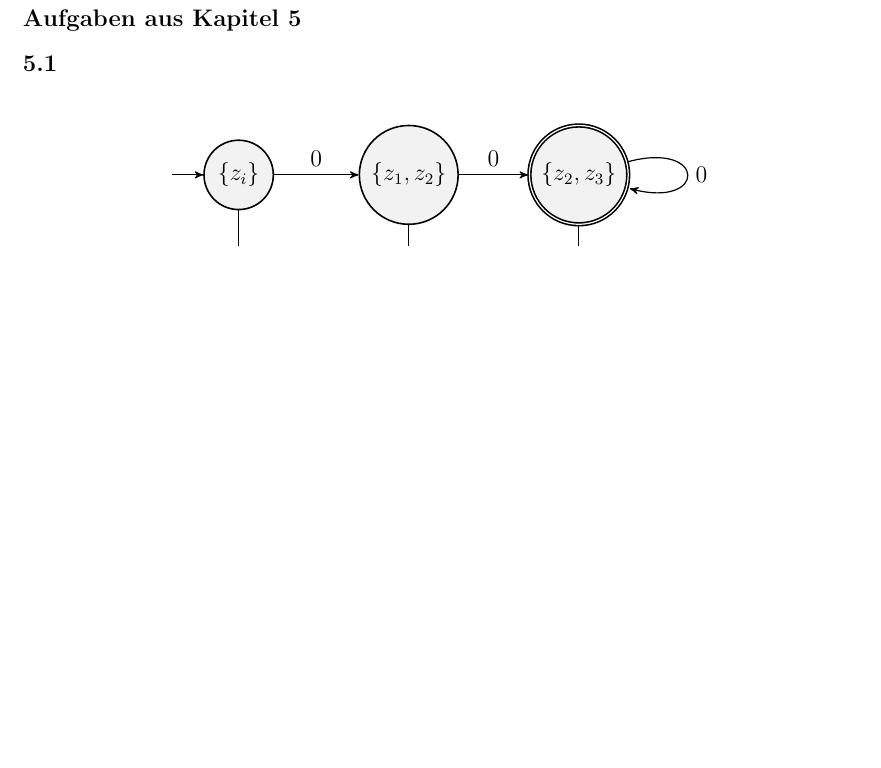
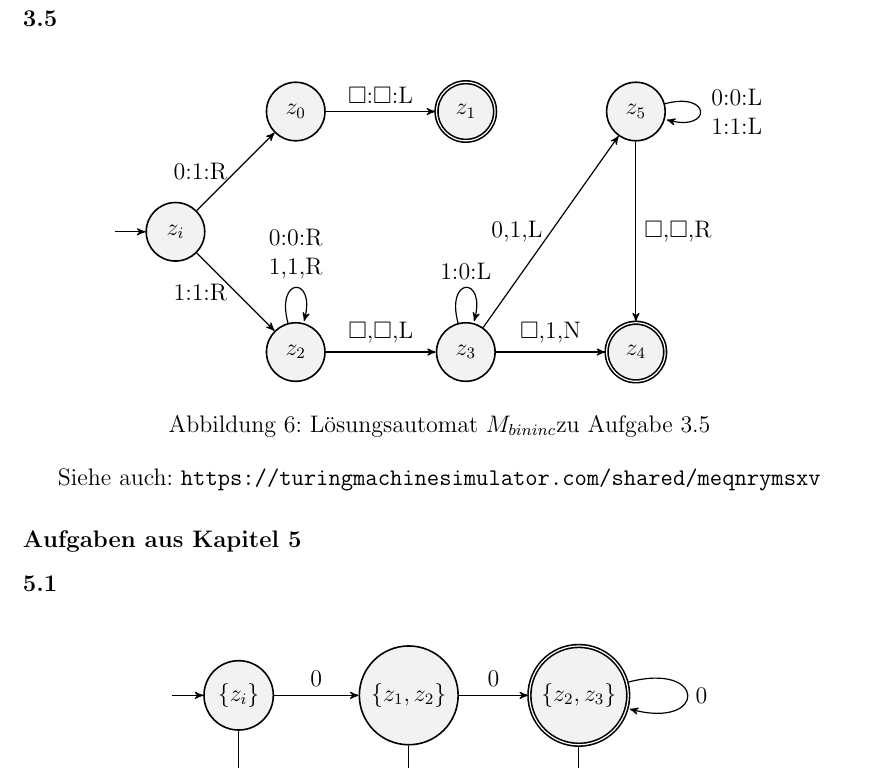
Before and after one commit to tgweber/tiscript, a LaTeX thesis (script.tex, which reads content/kap_09.tex): part of page 23 of 30, cut at the place of the change, the shorter picture padded with empty space. Compiled offline with pdfLaTeX.

Commit message:
Add TM task 3.5

```diff
--- a/content/kap_09.tex
+++ b/content/kap_09.tex
@@ -289,6 +289,38 @@ $
 
 (c) M berechnet die Subtraktion auf unär kodierten ganzen Zahlen.
 
+\subsubsection*{3.5}
+\begin{figure}[ht] % ’ht’ tells LaTeX to place the figure ’here’ or at the top of the page
+\centering % centers the figure
+\begin{tikzpicture}
+    \node[state, initial] (zi) {$z_i$};
+    \node[state, above right of=zi] (z0) {$z_0$};
+    \node[state, accepting, right of=z0] (z1) {$z_1$};
+    \node[state, below right of=zi] (z2) {$z_2$};
+    \node[state, right of=z2] (z3) {$z_3$};
+    \node[state, accepting, right of=z3] (z4) {$z_4$};
+    \node[state, right of=z1] (z5) {$z_5$};
+	\draw
+    (zi) edge[left] node{0:1:R} (z0)
+    (z0) edge[above] node{$\square$:$\square$:L} (z1)
+    (zi) edge[left] node{1:1:R} (z2)
+    (z2) edge[loop above] node[text width=1cm, align=center]{0:0:R\\1,1,R} (z2)
+    (z2) edge[above] node{$\square$,$\square$,L} (z3)
+    (z3) edge[loop above] node[text width=1cm, align=center]{1:0:L} (z3)
+    (z3) edge[left] node{0,1,L} (z5)
+    (z3) edge[above] node{$\square$,1,N} (z4)
+    (z5) edge[right] node{$\square$,$\square$,R} (z4)
+    (z5) edge[loop right] node[text width=1cm, align=center]{0:0:L\\1:1:L} (z5)
+    ;
+
+
+\end{tikzpicture}
+    \caption{Lösungsautomat $M_{bininc}$zu Aufgabe 3.5}
+\label{fig:sol52}
+
+\end{figure}
+    Siehe auch: \url{https://turingmachinesimulator.com/shared/meqnrymsxv}
+
 \subsection*{Aufgaben aus Kapitel 5}
 \subsubsection*{5.1}
 \begin{figure}[ht] % ’ht’ tells LaTeX to place the figure ’here’ or at the top of the page
```
Also changed, not shown: content/turing.tex (+3 -0 lines).
